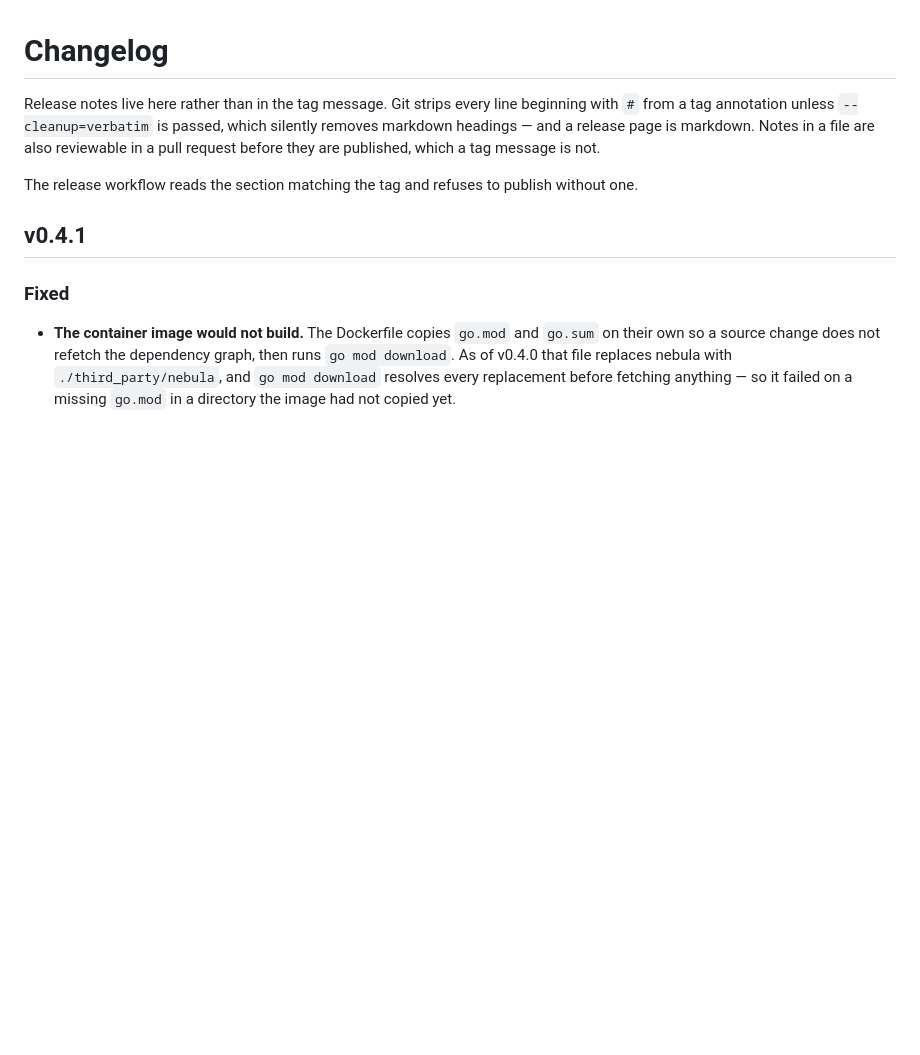
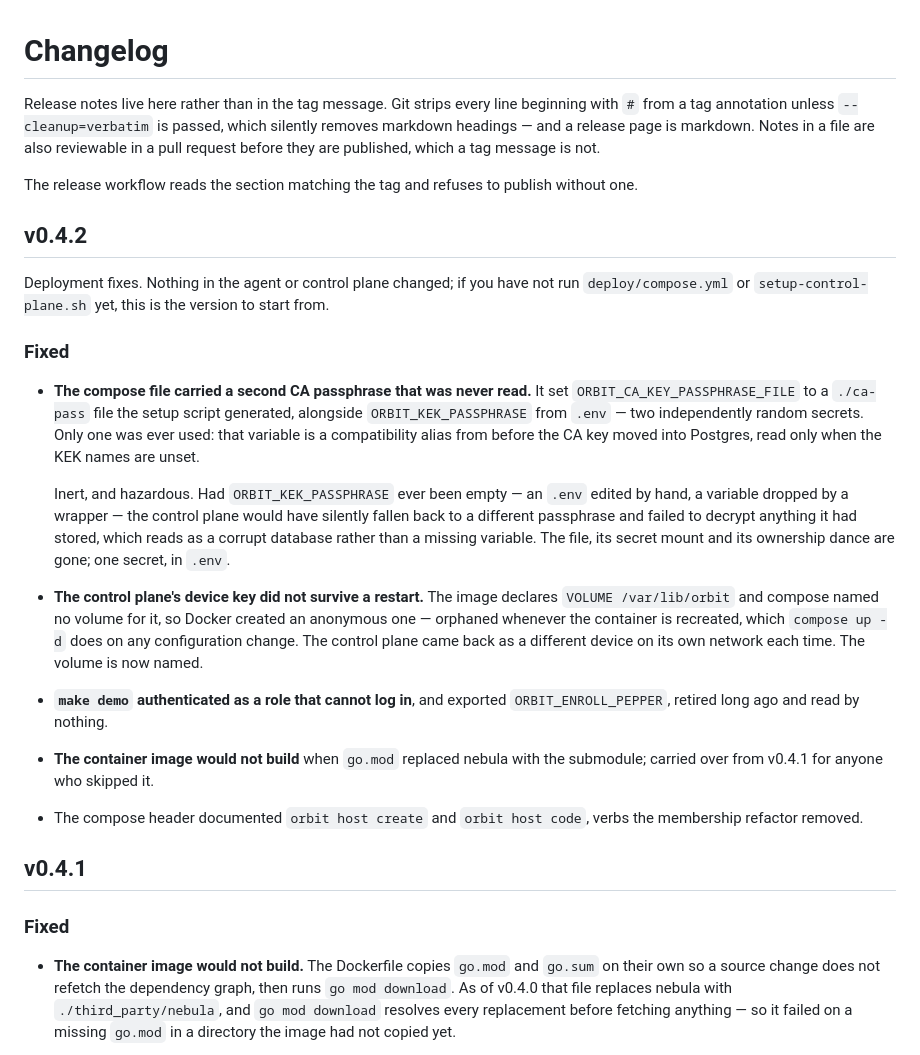
Before and after one commit to griffithind/orbit, a Markdown page: CHANGELOG.md, the part around the change. Rendered like a GitHub page; blank space fills up the shorter version.

Commit message:
v0.4.2 changelog

```diff
--- a/CHANGELOG.md
+++ b/CHANGELOG.md
@@ -8,6 +8,43 @@ a tag message is not.
 
 The release workflow reads the section matching the tag and refuses to publish
 without one.
+
+## v0.4.2
+
+Deployment fixes. Nothing in the agent or control plane changed; if you have not
+run `deploy/compose.yml` or `setup-control-plane.sh` yet, this is the version to
+start from.
+
+### Fixed
+
+- **The compose file carried a second CA passphrase that was never read.** It
+  set `ORBIT_CA_KEY_PASSPHRASE_FILE` to a `./ca-pass` file the setup script
+  generated, alongside `ORBIT_KEK_PASSPHRASE` from `.env` — two independently
+  random secrets. Only one was ever used: that variable is a compatibility alias
+  from before the CA key moved into Postgres, read only when the KEK names are
+  unset.
+
+  Inert, and hazardous. Had `ORBIT_KEK_PASSPHRASE` ever been empty — an `.env`
+  edited by hand, a variable dropped by a wrapper — the control plane would have
+  silently fallen back to a different passphrase and failed to decrypt anything
+  it had stored, which reads as a corrupt database rather than a missing
+  variable. The file, its secret mount and its ownership dance are gone; one
+  secret, in `.env`.
+
+- **The control plane's device key did not survive a restart.** The image
+  declares `VOLUME /var/lib/orbit` and compose named no volume for it, so Docker
+  created an anonymous one — orphaned whenever the container is recreated, which
+  `compose up -d` does on any configuration change. The control plane came back
+  as a different device on its own network each time. The volume is now named.
+
+- **`make demo` authenticated as a role that cannot log in**, and exported
+  `ORBIT_ENROLL_PEPPER`, retired long ago and read by nothing.
+
+- **The container image would not build** when `go.mod` replaced nebula with the
+  submodule; carried over from v0.4.1 for anyone who skipped it.
+
+- The compose header documented `orbit host create` and `orbit host code`, verbs
+  the membership refactor removed.
 
 ## v0.4.1
 
```
